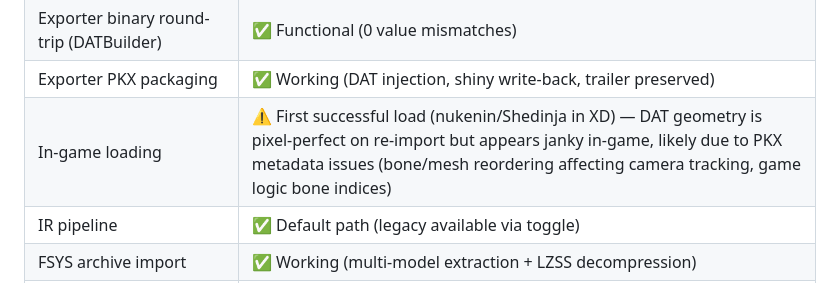
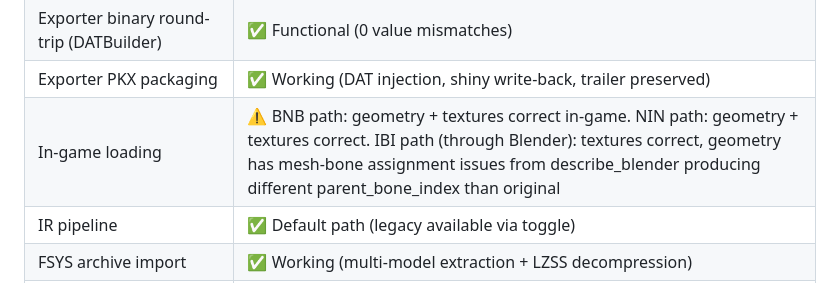
Before and after one commit to StarsMmd/Blender-Addon-Gamecube-Models, a Markdown page: CLAUDE.md, the part around the change. Rendered like a GitHub page.

```diff
--- a/CLAUDE.md
+++ b/CLAUDE.md
@@ -181,7 +181,7 @@ Nodes are cached by file offset (`nodes_cache_by_offset`). Nodes with `is_cachab
 | Exporter pipeline | ⚠️ Bones + meshes (RIGID/SINGLE_BONE/ENVELOPE) + materials + textures (all GX formats) + bound box + animations + material animations + lights + constraints working |
 | Exporter binary round-trip (DATBuilder) | ✅ Functional (0 value mismatches) |
 | Exporter PKX packaging | ✅ Working (DAT injection, shiny write-back, trailer preserved) |
-| In-game loading | ⚠️ First successful load (nukenin/Shedinja in XD) — DAT geometry is pixel-perfect on re-import but appears janky in-game, likely due to PKX metadata issues (bone/mesh reordering affecting camera tracking, game logic bone indices) |
+| In-game loading | ⚠️ BNB path: geometry + textures correct in-game. NIN path: geometry + textures correct. IBI path (through Blender): textures correct, geometry has mesh-bone assignment issues from describe_blender producing different parent_bone_index than original |
 | IR pipeline | ✅ Default path (legacy available via toggle) |
 | FSYS archive import | ✅ Working (multi-model extraction + LZSS decompression) |
 | Shiny variant filter | ✅ Working (PKX color extraction, live-editable shader node group, per-parameter UI) |
```
Also changed, not shown: documentation/round_trip_test_progress.md (+18 -18 lines).
